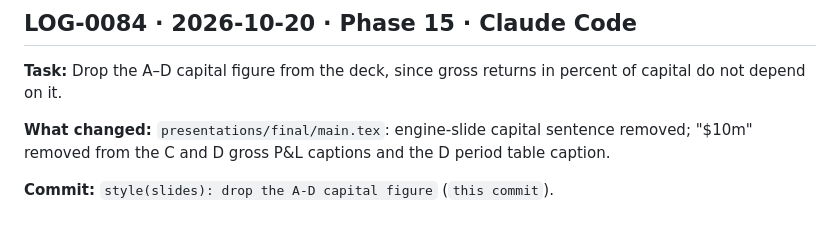
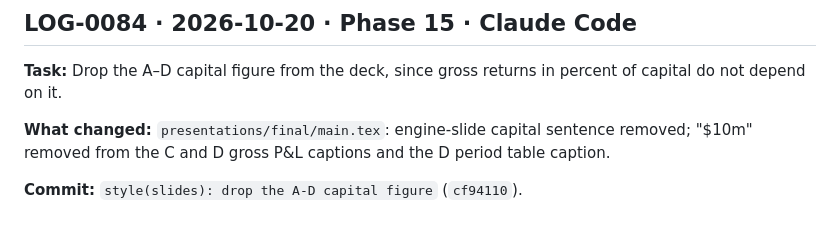
Before and after one commit to TianTian20021211/SystematicTradingCourse, a Markdown page: docs/logs/AGENT_LOG.md, the part around the change. Rendered like a GitHub page.

Commit message:
docs(logs): record LOG-0084 commit hash
Co-Authored-By: Claude Opus 5.5 <noreply@anthropic.com>

```diff
--- a/docs/logs/AGENT_LOG.md
+++ b/docs/logs/AGENT_LOG.md
@@ -3686,4 +3686,4 @@ percent of capital do not depend on it.
 sentence removed; "$10m" removed from the C and D gross P&L captions and the D
 period table caption.
 
-**Commit:** `style(slides): drop the A-D capital figure` (`this commit`).
+**Commit:** `style(slides): drop the A-D capital figure` (`cf94110`).
```
Also changed, not shown: docs/logs/INDEX.md (+1 -1 lines).
